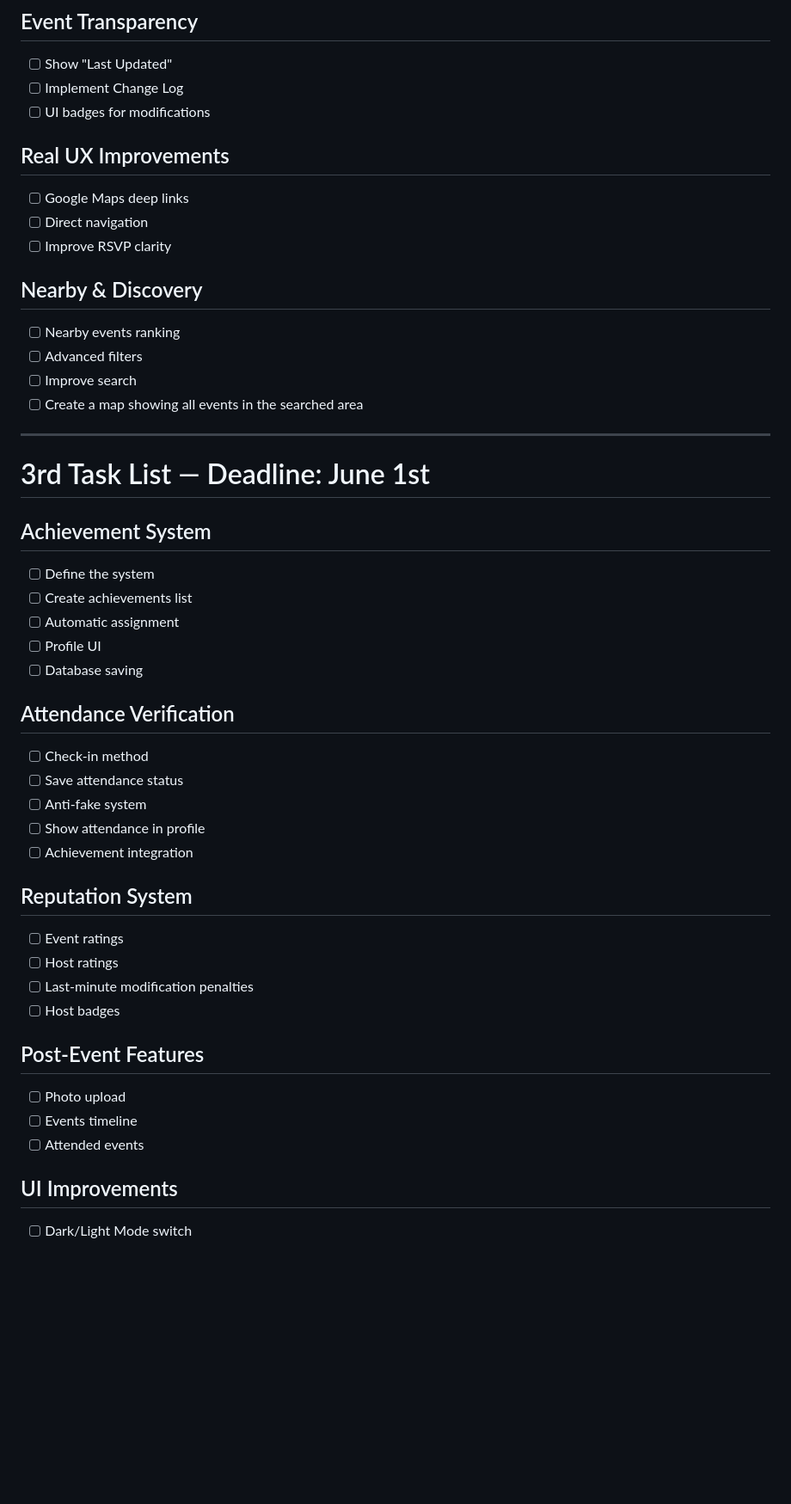
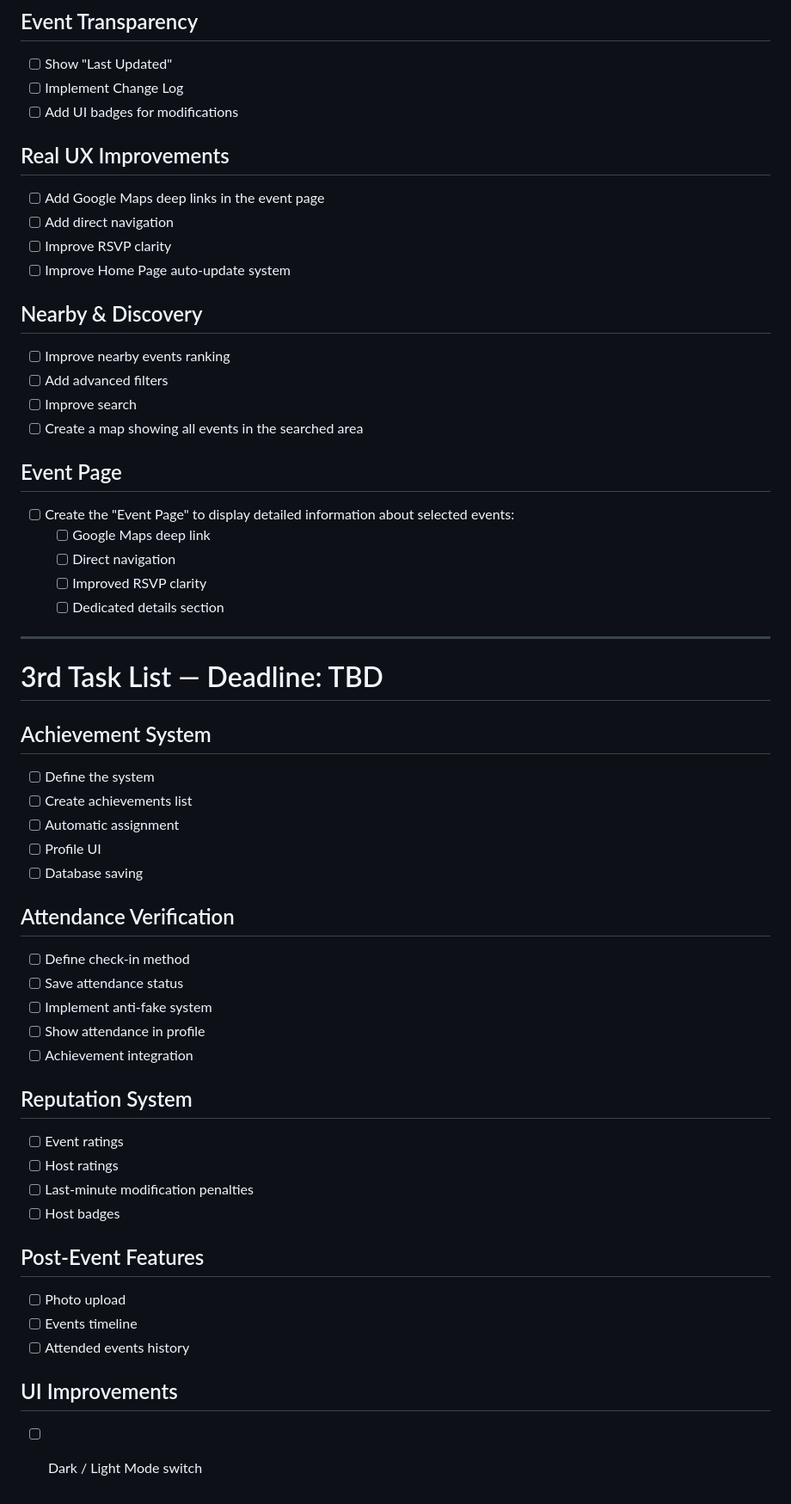
Before and after one commit to biso207/Vez, a Markdown page: Vez_ToDo_list_EN.md, the part around one of its changes. Shown at 86% size. Rendered like a GitHub page; blank space fills up the shorter version.

```diff
--- a/vez_task_list.md
+++ b/Vez_ToDo_list_EN.md
@@ -134,26 +127,31 @@
 - [ ] Show "Last Updated"
 - [ ] Implement Change Log
-- [ ] UI badges for modifications
+- [ ] Add UI badges for modifications
 
 ## Real UX Improvements
-
-- [ ] Google Maps deep links
-- [ ] Direct navigation
+- [ ] Add Google Maps deep links in the event page
+- [ ] Add direct navigation
 - [ ] Improve RSVP clarity
+- [ ] Improve Home Page auto-update system
 
 ## Nearby & Discovery
-
-- [ ] Nearby events ranking
-- [ ] Advanced filters
+- [ ] Improve nearby events ranking
+- [ ] Add advanced filters
 - [ ] Improve search
 - [ ] Create a map showing all events in the searched area
 
+## Event Page
+- [ ] Create the "Event Page" to display detailed information about selected events:
+  - [ ] Google Maps deep link
+  - [ ] Direct navigation
+  - [ ] Improved RSVP clarity
+  - [ ] Dedicated details section
+
 ---
 
-# 3rd Task List — Deadline: June 1st
+# 3rd Task List — Deadline: TBD
 
 ## Achievement System
-
 - [ ] Define the system
 - [ ] Create achievements list
 - [ ] Automatic assignment
@@ -161,26 +159,22 @@
 - [ ] Database saving
 
 ## Attendance Verification
-
-- [ ] Check-in method
+- [ ] Define check-in method
 - [ ] Save attendance status
-- [ ] Anti-fake system
+- [ ] Implement anti-fake system
 - [ ] Show attendance in profile
 - [ ] Achievement integration
 
 ## Reputation System
-
 - [ ] Event ratings
 - [ ] Host ratings
 - [ ] Last-minute modification penalties
 - [ ] Host badges
 
 ## Post-Event Features
-
 - [ ] Photo upload
 - [ ] Events timeline
-- [ ] Attended events
+- [ ] Attended events history
 
 ## UI Improvements
-
-- [ ] Dark/Light Mode switch
+- [ ] Dark / Light Mode switch
```
Also changed, not shown: other parts of Vez_ToDo_list_EN.md (+41 -48 lines).
